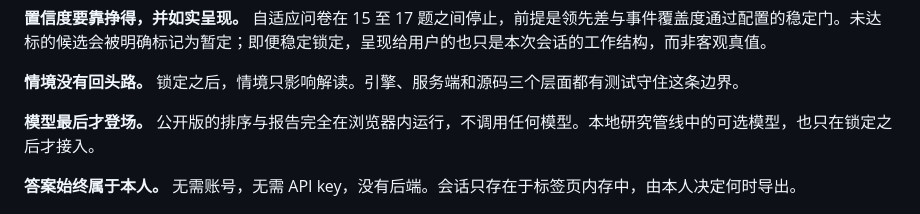
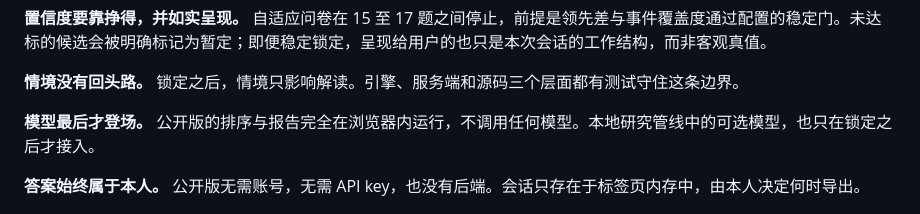
Before and after one commit to 130U/bazi-context-agent, a Markdown page: README.zh-CN.md, the part around the change. Drawn GitHub-style.

```diff
--- a/README.zh-CN.md
+++ b/README.zh-CN.md
@@ -32,7 +32,7 @@
 
 **模型最后才登场。** 公开版的排序与报告完全在浏览器内运行，不调用任何模型。本地研究管线中的可选模型，也只在锁定之后才接入。
 
-**答案始终属于本人。** 无需账号，无需 API key，没有后端。会话只存在于标签页内存中，由本人决定何时导出。
+**答案始终属于本人。** 公开版无需账号，无需 API key，也没有后端。会话只存在于标签页内存中，由本人决定何时导出。
 
 ![候选时辰排序与带日期的推演报告，使用示例答案生成](.github/readme/product.jpg)
 
```
Also changed, not shown: README.md (+1 -1 lines).
